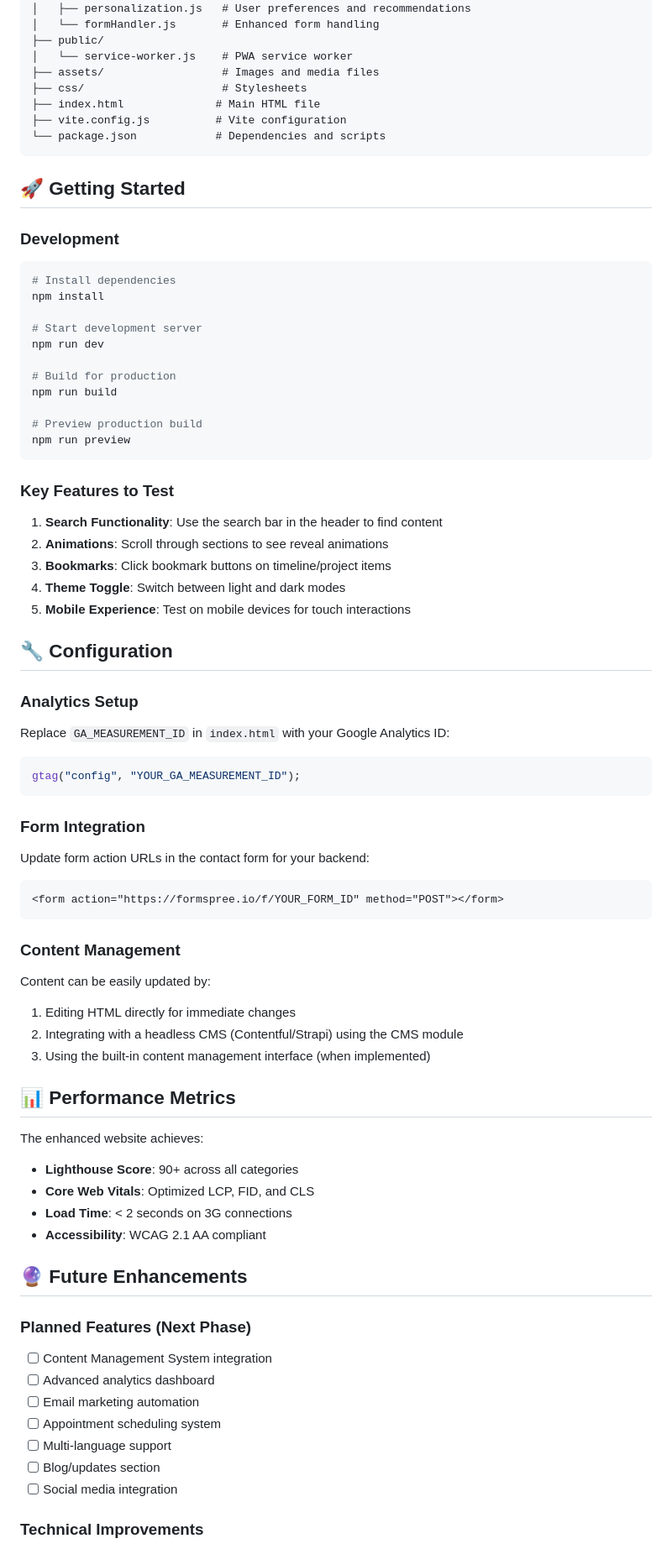
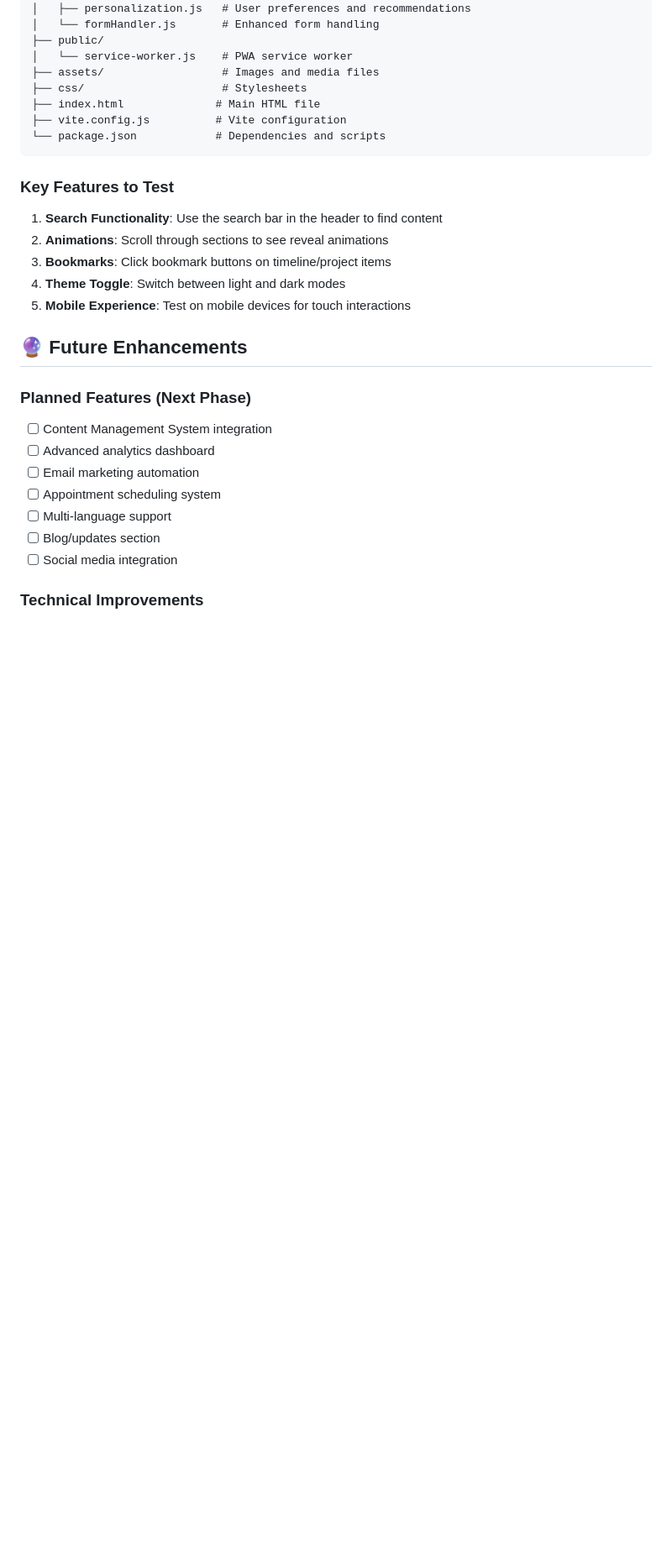
Before and after one commit to astu-official/astu-official.github.io, a Markdown page: docs/README.md, the part around one of its changes. Shown at 84% size. GitHub-like rendering; blank space fills up the shorter version.

````diff
--- a/docs/README.md
+++ b/docs/README.md
@@ -58,24 +58,6 @@ A modern, professional portfolio website showcasing Roshan Adhikari's conscious
 └── package.json            # Dependencies and scripts
 ```
 
-## 🚀 Getting Started
-
-### Development
-
-```bash
-# Install dependencies
-npm install
-
-# Start development server
-npm run dev
-
-# Build for production
-npm run build
-
-# Preview production build
-npm run preview
-```
-
 ### Key Features to Test
 
 1. **Search Functionality**: Use the search bar in the header to find content
@@ -84,40 +66,6 @@ npm run preview
 4. **Theme Toggle**: Switch between light and dark modes
 5. **Mobile Experience**: Test on mobile devices for touch interactions
 
-## 🔧 Configuration
-
-### Analytics Setup
-
-Replace `GA_MEASUREMENT_ID` in `index.html` with your Google Analytics ID:
-
-```javascript
-gtag("config", "YOUR_GA_MEASUREMENT_ID");
-```
-
-### Form Integration
-
-Update form action URLs in the contact form for your backend:
-
-```html
-<form action="https://formspree.io/f/YOUR_FORM_ID" method="POST"></form>
-```
-
-### Content Management
-
-Content can be easily updated by:
-
-1. Editing HTML directly for immediate changes
-2. Integrating with a headless CMS (Contentful/Strapi) using the CMS module
-3. Using the built-in content management interface (when implemented)
-
-## 📊 Performance Metrics
-
-The enhanced website achieves:
-
-- **Lighthouse Score**: 90+ across all categories
-- **Core Web Vitals**: Optimized LCP, FID, and CLS
-- **Load Time**: < 2 seconds on 3G connections
-- **Accessibility**: WCAG 2.1 AA compliant
 
 ## 🔮 Future Enhancements
 
````
Also changed, not shown: other parts of docs/README.md (+0 -9 lines).
